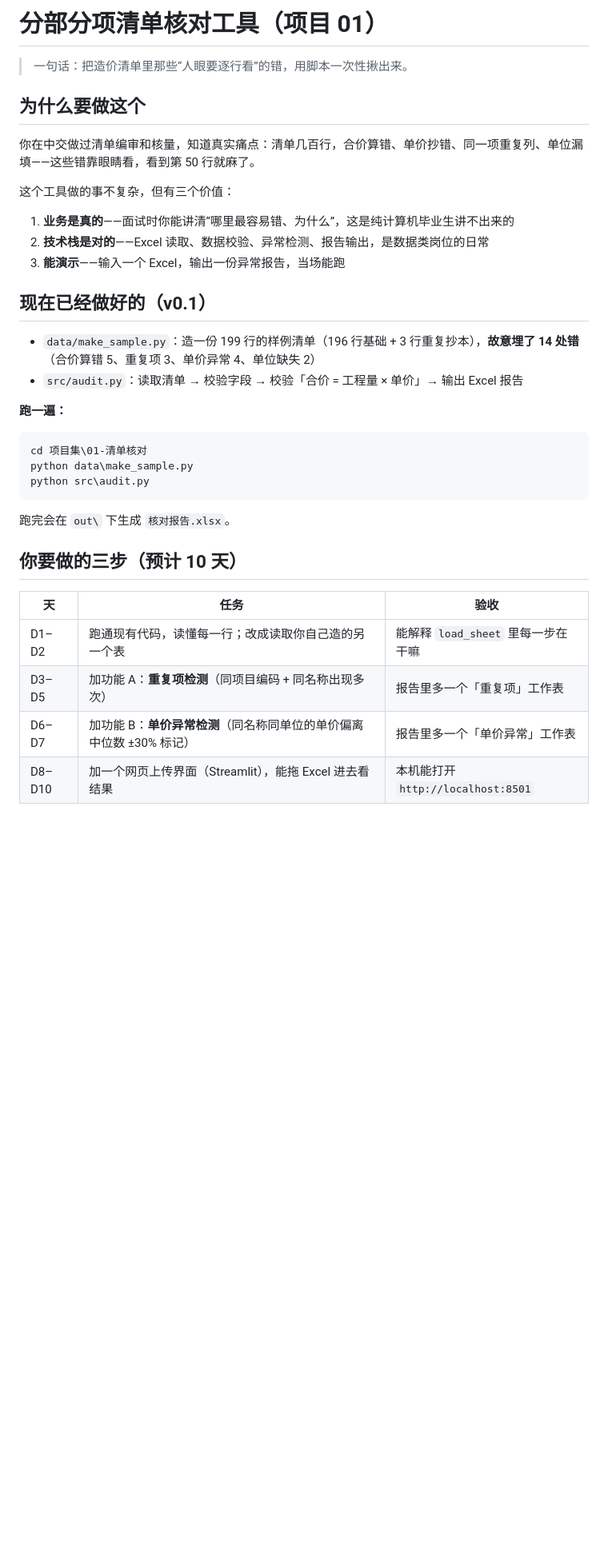
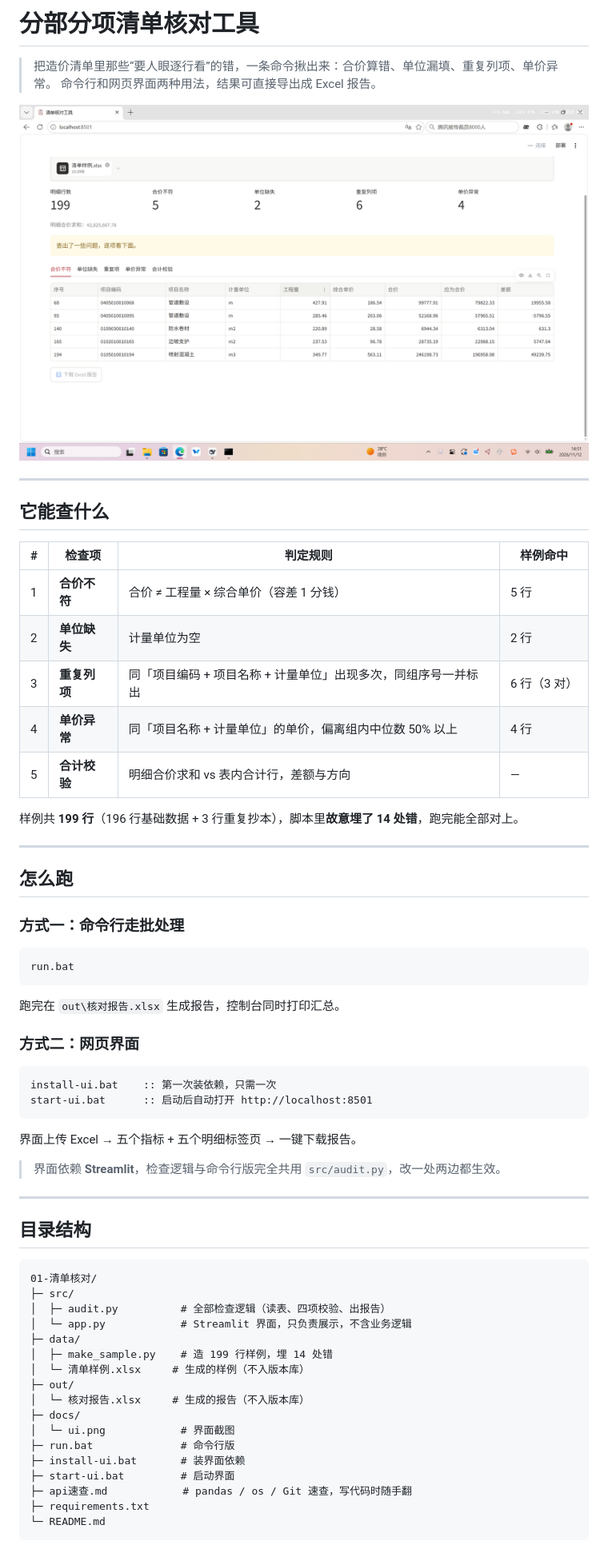
Before and after one commit to SilverFrost13244786351/cost-sheet-audit, a Markdown page: README.md, the part around one of its changes. Shown at 80% size. Rendered like a GitHub page; pictures changed too: docs/ui.png (added); blank space fills up the shorter version.

Commit message:
文档：README 重写为项目说明，补界面截图与实现取舍

````diff
--- a/README.md
+++ b/README.md
@@ -1,37 +1,68 @@
-# 分部分项清单核对工具（项目 01）
+# 分部分项清单核对工具
 
-> 一句话：把造价清单里那些“人眼要逐行看”的错，用脚本一次性揪出来。
+> 把造价清单里那些“要人眼逐行看”的错，一条命令揪出来：合价算错、单位漏填、重复列项、单价异常。
+> 命令行和网页界面两种用法，结果可直接导出成 Excel 报告。
 
-## 为什么要做这个
+![界面截图](docs/ui.png)
 
-你在中交做过清单编审和核量，知道真实痛点：清单几百行，合价算错、单价抄错、同一项重复列、单位漏填——这些错靠眼睛看，看到第 50 行就麻了。
+---
 
-这个工具做的事不复杂，但有三个价值：
+## 它能查什么
 
-1. **业务是真的**——面试时你能讲清“哪里最容易错、为什么”，这是纯计算机毕业生讲不出来的
-2. **技术栈是对的**——Excel 读取、数据校验、异常检测、报告输出，是数据类岗位的日常
-3. **能演示**——输入一个 Excel，输出一份异常报告，当场能跑
+| # | 检查项 | 判定规则 | 样例命中 |
+|---|---|---|---|
+| 1 | **合价不符** | 合价 ≠ 工程量 × 综合单价（容差 1 分钱） | 5 行 |
+| 2 | **单位缺失** | 计量单位为空 | 2 行 |
+| 3 | **重复列项** | 同「项目编码 + 项目名称 + 计量单位」出现多次，同组序号一并标出 | 6 行（3 对） |
+| 4 | **单价异常** | 同「项目名称 + 计量单位」的单价，偏离组内中位数 50% 以上 | 4 行 |
+| 5 | **合计校验** | 明细合价求和 vs 表内合计行，差额与方向 | — |
 
-## 现在已经做好的（v0.1）
+样例共 **199 行**（196 行基础数据 + 3 行重复抄本），脚本里**故意埋了 14 处错**，跑完能全部对上。
 
-- `data/make_sample.py`：造一份 199 行的样例清单（196 行基础 + 3 行重复抄本），**故意埋了 14 处错**（合价算错 5、重复项 3、单价异常 4、单位缺失 2）
-- `src/audit.py`：读取清单 → 校验字段 → 校验「合价 = 工程量 × 单价」→ 输出 Excel 报告
+---
 
-**跑一遍：**
+## 怎么跑
+
+### 方式一：命令行走批处理
 
 ```bat
-cd 项目集\01-清单核对
-python data\make_sample.py
-python src\audit.py
+run.bat
 ```
 
-跑完会在 `out\` 下生成 `核对报告.xlsx`。
+跑完在 `out\核对报告.xlsx` 生成报告，控制台同时打印汇总。
 
-## 你要做的三步（预计 10 天）
+### 方式二：网页界面
 
-| 天 | 任务 | 验收 |
-|---|---|---|
-| D1–D2 | 跑通现有代码，读懂每一行；改成读取你自己造的另一个表 | 能解释 `load_sheet` 里每一步在干嘛 |
-| D3–D5 | 加功能 A：**重复项检测**（同项目编码 + 同名称出现多次） | 报告里多一个「重复项」工作表 |
-| D6–D7 | 加功能 B：**单价异常检测**（同名称同单位的单价偏离中位数 ±30% 标记） | 报告里多一个「单价异常」工作表 |
-| D8–D10 | 加一个网页上传界面（Streamlit），能拖 Excel 进去看结果 | 本机能打开 `http://localhost:8501` |
+```bat
+install-ui.bat    :: 第一次装依赖，只需一次
+start-ui.bat      :: 启动后自动打开 http://localhost:8501
+```
+
+界面上传 Excel → 五个指标 + 五个明细标签页 → 一键下载报告。
+
+> 界面依赖 **Streamlit**，检查逻辑与命令行版完全共用 `src/audit.py`，改一处两边都生效。
+
+---
+
+## 目录结构
+
+```
+01-清单核对/
+├─ src/
+│  ├─ audit.py          # 全部检查逻辑（读表、四项校验、出报告）
+│  └─ app.py            # Streamlit 界面，只负责展示，不含业务逻辑
+├─ data/
+│  ├─ make_sample.py    # 造 199 行样例，埋 14 处错
+│  └─ 清单样例.xlsx     # 生成的样例（不入版本库）
+├─ out/
+│  └─ 核对报告.xlsx     # 生成的报告（不入版本库）
+├─ docs/
+│  └─ ui.png            # 界面截图
+├─ run.bat              # 命令行版
+├─ install-ui.bat       # 装界面依赖
+├─ start-ui.bat         # 启动界面
+├─ api速查.md            # pandas / os / Git 速查，写代码时随手翻
+├─ requirements.txt
+└─ README.md
+```
+
````
Also changed, not shown: other parts of README.md (+39 -11 lines), 1 other file.
